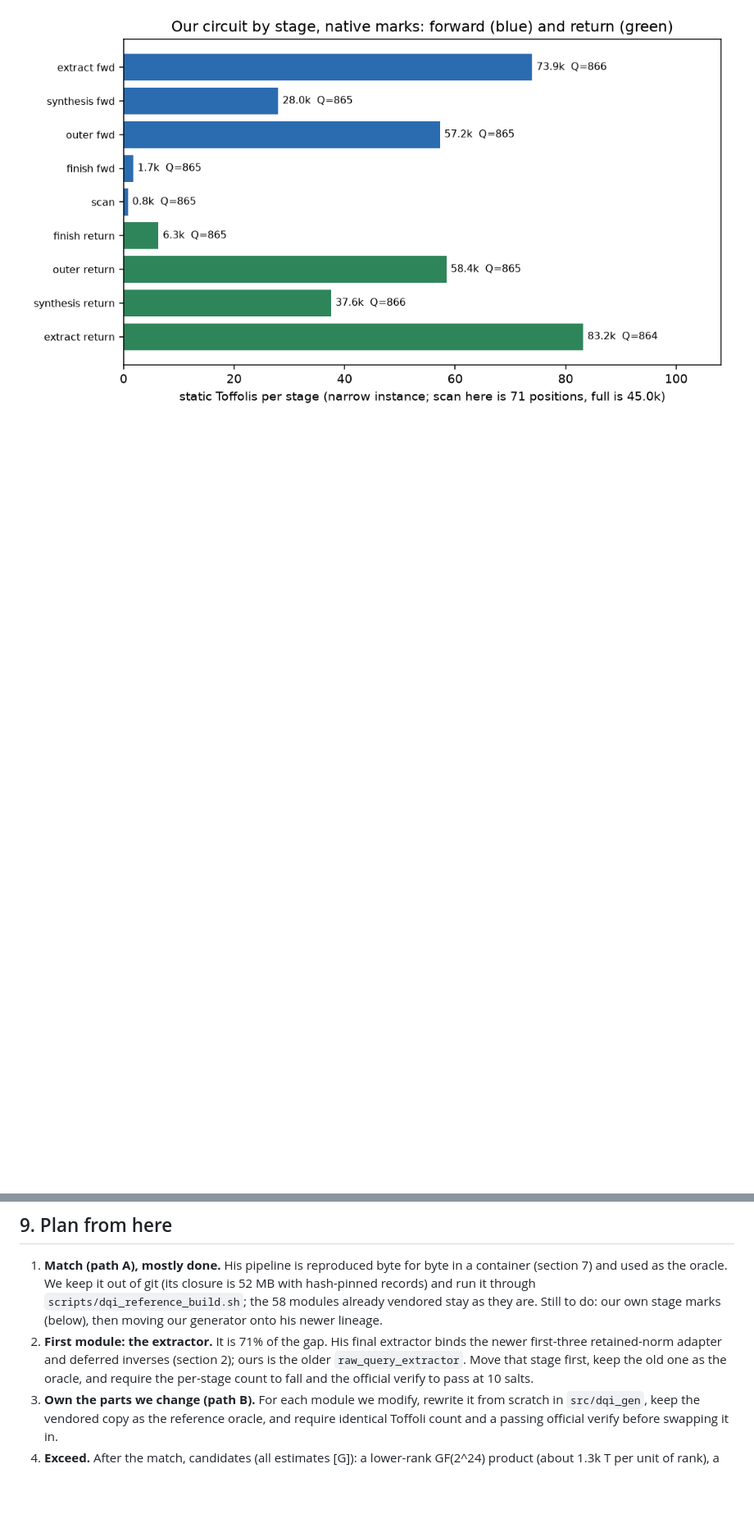
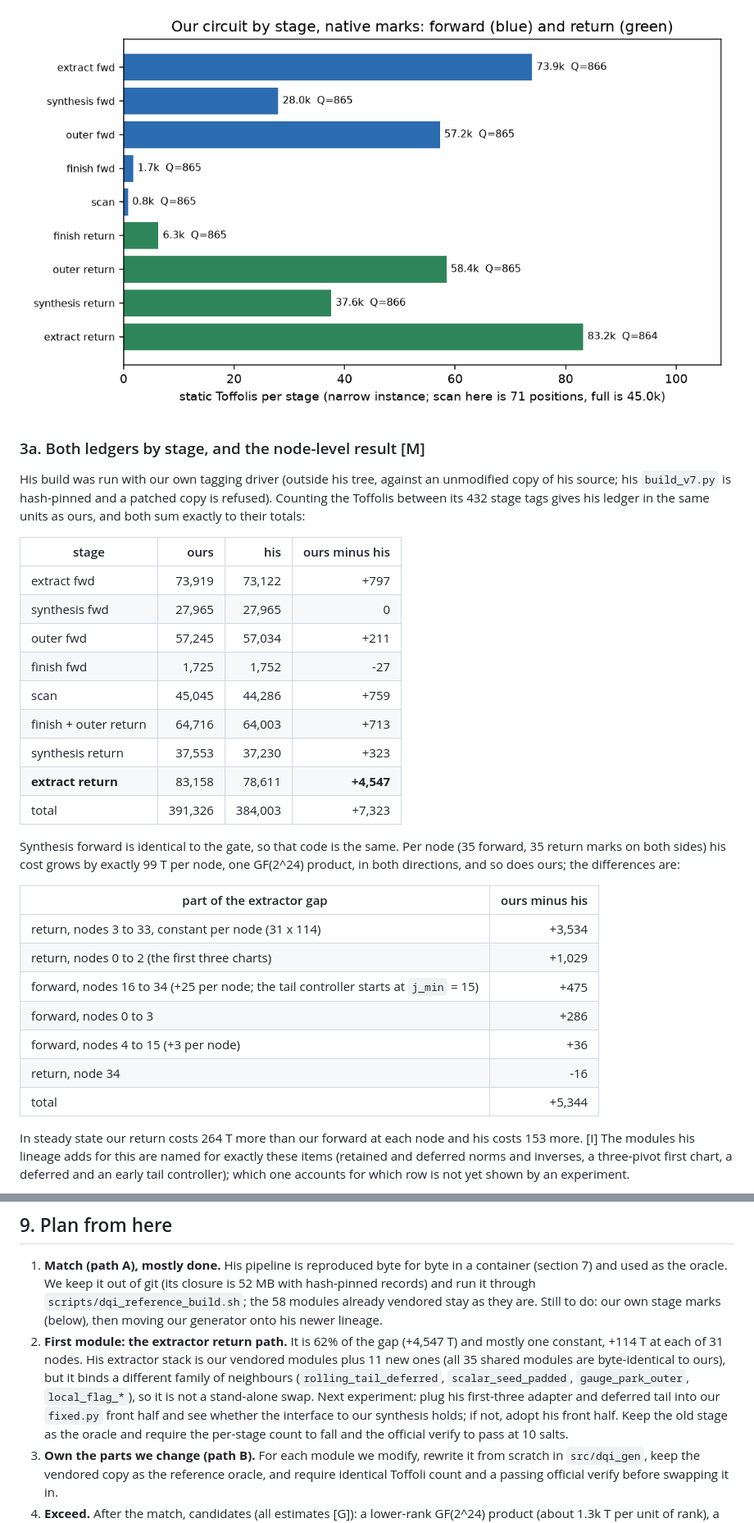
Before and after one commit to leejianrong/quantum-circuit-compilation, a Markdown page: docs/experiments/dqi-syed-decode.md, 2 parts joined by grey strips. Shown at 82% size. Rendered like a GitHub page; blank space fills up the shorter version.

Commit message:
DQI: per-stage and per-node ledgers for both builders; the extractor return path is 62% of the gap (QCC-19) (#189)

```diff
--- a/docs/experiments/dqi-syed-decode.md
+++ b/docs/experiments/dqi-syed-decode.md
@@ -69,3 +71,39 @@ known; the extractor return is the largest single stage.
 ![Stage ledger](../img/analysis/dqi-stage-ledger.png)
 
 ![Our stages](../img/analysis/dqi-ours-stages.png)
+
+### 3a. Both ledgers by stage, and the node-level result [M]
+
+His build was run with our own tagging driver (outside his tree, against an unmodified copy of his source; his `build_v7.py` is hash-pinned and a
+patched copy is refused). Counting the Toffolis between its 432 stage tags gives his ledger in the same units as ours, and both sum exactly to
+their totals:
+
+| stage | ours | his | ours minus his |
+|---|---:|---:|---:|
+| extract fwd | 73,919 | 73,122 | +797 |
+| synthesis fwd | 27,965 | 27,965 | 0 |
+| outer fwd | 57,245 | 57,034 | +211 |
+| finish fwd | 1,725 | 1,752 | -27 |
+| scan | 45,045 | 44,286 | +759 |
+| finish + outer return | 64,716 | 64,003 | +713 |
+| synthesis return | 37,553 | 37,230 | +323 |
+| **extract return** | 83,158 | 78,611 | **+4,547** |
+| total | 391,326 | 384,003 | +7,323 |
+
+Synthesis forward is identical to the gate, so that code is the same. Per node (35 forward, 35 return marks on both sides) his cost grows by
+exactly 99 T per node, one GF(2^24) product, in both directions, and so does ours; the differences are:
+
+| part of the extractor gap | ours minus his |
+|---|---:|
+| return, nodes 3 to 33, constant per node (31 x 114) | +3,534 |
+| return, nodes 0 to 2 (the first three charts) | +1,029 |
+| forward, nodes 16 to 34 (+25 per node; the tail controller starts at `j_min` = 15) | +475 |
+| forward, nodes 0 to 3 | +286 |
+| forward, nodes 4 to 15 (+3 per node) | +36 |
+| return, node 34 | -16 |
+| total | +5,344 |
+
+In steady state our return costs 264 T more than our forward at each node and his costs 153 more. [I] The modules his lineage adds for this are
+named for exactly these items (retained and deferred norms and inverses, a three-pivot first chart, a deferred and an early tail controller);
+which one accounts for which row is not yet shown by an experiment.
+
@@ -137,9 +176,12 @@ question is which stage holds each peak, which needs allocation read inside the
 1. **Match (path A), mostly done.** His pipeline is reproduced byte for byte in a container (section 7) and used as the oracle. We keep it
    out of git (its closure is 52 MB with hash-pinned records) and run it through `scripts/dqi_reference_build.sh`; the 58 modules already
    vendored stay as they are. Still to do: our own stage marks (below), then moving our generator onto his newer lineage.
-2. **First module: the extractor.** It is 71% of the gap. His final extractor binds the newer first-three retained-norm adapter and deferred
-   inverses (section 2); ours is the older `raw_query_extractor`. Move that stage first, keep the old one as the oracle, and require the
-   per-stage count to fall and the official verify to pass at 10 salts.
+2. **First module: the extractor return path.** It is 62% of the gap (+4,547 T) and mostly one constant, +114 T at each of 31 nodes. His
+   extractor stack is our vendored modules plus 11 new ones (all 35 shared modules are byte-identical to ours), but it binds a different
+   family of neighbours (`rolling_tail_deferred`, `scalar_seed_padded`, `gauge_park_outer`, `local_flag_*`), so it is not a stand-alone swap.
+   Next experiment: plug his first-three adapter and deferred tail into our `fixed.py` front half and see whether the interface to our
+   synthesis holds; if not, adopt his front half. Keep the old stage as the oracle and require the per-stage count to fall and the official
+   verify to pass at 10 salts.
 3. **Own the parts we change (path B).** For each module we modify, rewrite it from scratch in `src/dqi_gen`, keep the vendored copy as
    the reference oracle, and require identical Toffoli count and a passing official verify before swapping it in.
 4. **Exceed.** After the match, candidates (all estimates [G]): a lower-rank GF(2^24) product (about 1.3k T per unit of rank), a
```
Also changed, not shown: other parts of docs/experiments/dqi-syed-decode.md (+3 -0 lines), docs/img/analysis/dqi-extractor-nodes.png (added), 6 other files.
